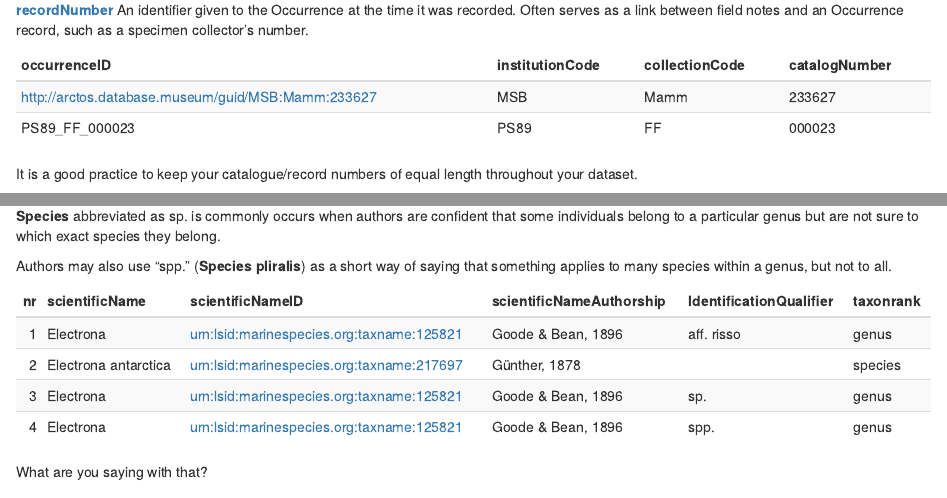
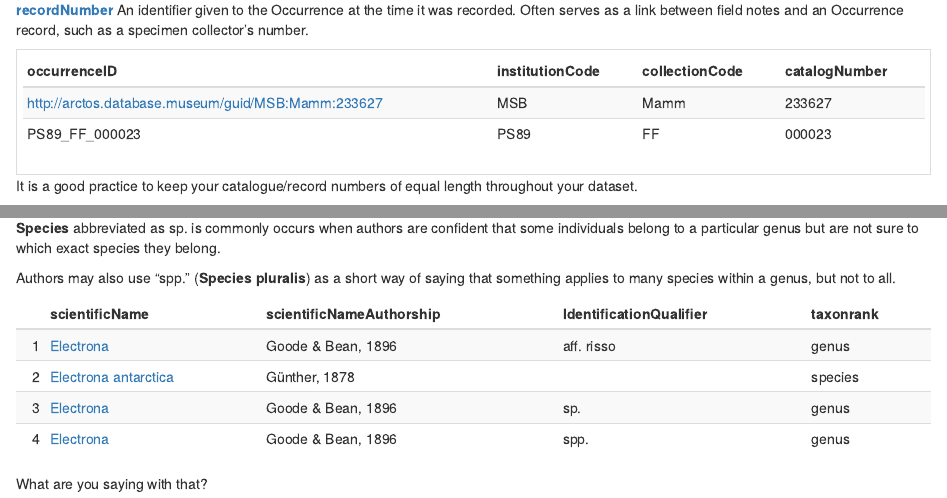
Before and after one commit to biodiversity-aq/EGABIcourse19, an R Markdown document (25_Occurrences.Rmd): the page in a window 1100 px wide, from 2440 px down, and a second part further down, joined at a grey line. Rendered offline with R 4.5, knitr and Pandoc, with nearby package versions; drawn as R Markdown's standard HTML page in place of the format the file asks for; common packages that the code uses without loading them are loaded.

Commit message:
formatting

````diff
--- a/25_Occurrences.Rmd
+++ b/25_Occurrences.Rmd
@@ -147,7 +147,7 @@ An identifier given to the Occurrence at the time it was recorded. Often serves
 ```{r echo = FALSE}
 showtbl(tribble(~occurrenceID, ~institutionCode, ~collectionCode, ~catalogNumber,
 "http://arctos.database.museum/guid/MSB:Mamm:233627", "MSB", "Mamm", "233627",
-"PS89_FF_000023", "PS89", "FF", "000023"))
+"PS89_FF_000023", "PS89", "FF", "000023")) %>% scroll_box(width = "100%")
 ```
 
 It is a good practice to keep your catalogue/record numbers of equal length throughout your dataset.
@@ -187,15 +187,15 @@ The use of **confer** meaning compare and abbeviated to *cf.* in a scientific na
 
 **Species** abbreviated as sp. is commonly occurs when authors are confident that some individuals belong to a particular genus but are not sure to which exact species they belong.
 
-Authors may also use "spp." (**Species pliralis**) as a short way of saying that something applies to many species within a genus, but not to all.
+Authors may also use "spp." (**Species pluralis**) as a short way of saying that something applies to many species within a genus, but not to all.
 
 
 ```{r echo = FALSE}
-showtbl(tribble(~nr, ~scientificName, ~scientificNameID, ~scientificNameAuthorship, ~IdentificationQualifier, ~taxonrank,
-1, "Electrona", "urn:lsid:marinespecies.org:taxname:125821", "Goode & Bean, 1896", "aff. risso", "genus",
-2, "Electrona antarctica", "urn:lsid:marinespecies.org:taxname:217697", "Günther, 1878", "", "species",
-3, "Electrona", "urn:lsid:marinespecies.org:taxname:125821", "Goode & Bean, 1896", "sp.", "genus",
-4, "Electrona", "urn:lsid:marinespecies.org:taxname:125821", "Goode & Bean, 1896", "spp.", "genus"))
+showtbl(tribble(~"", ~scientificName, ~scientificNameAuthorship, ~IdentificationQualifier, ~taxonrank,
+1, "[Electrona](http://www.marinespecies.org/aphia.php?p=taxdetails&id=125821)", "Goode & Bean, 1896", "aff. risso", "genus",
+2, "[Electrona antarctica](http://www.marinespecies.org/aphia.php?p=taxdetails&id=217697)", "Günther, 1878", "", "species",
+3, "[Electrona](http://www.marinespecies.org/aphia.php?p=taxdetails&id=125821)", "Goode & Bean, 1896", "sp.", "genus",
+4, "[Electrona](http://www.marinespecies.org/aphia.php?p=taxdetails&id=125821)", "Goode & Bean, 1896", "spp.", "genus"))
 ```
 
 What are you saying with that?
````
Also changed, not shown: index.Rmd (+1 -1 lines), docs/search_index.json, 6 other files.
